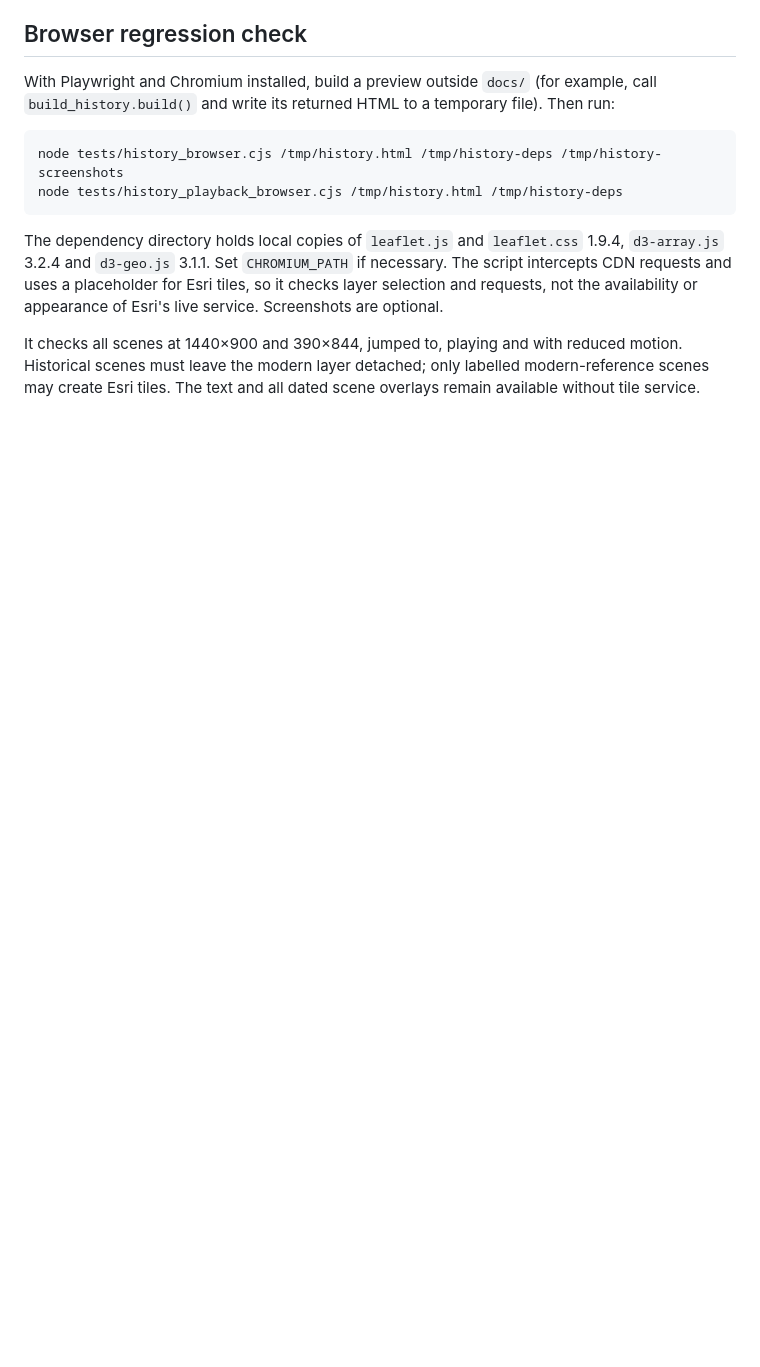
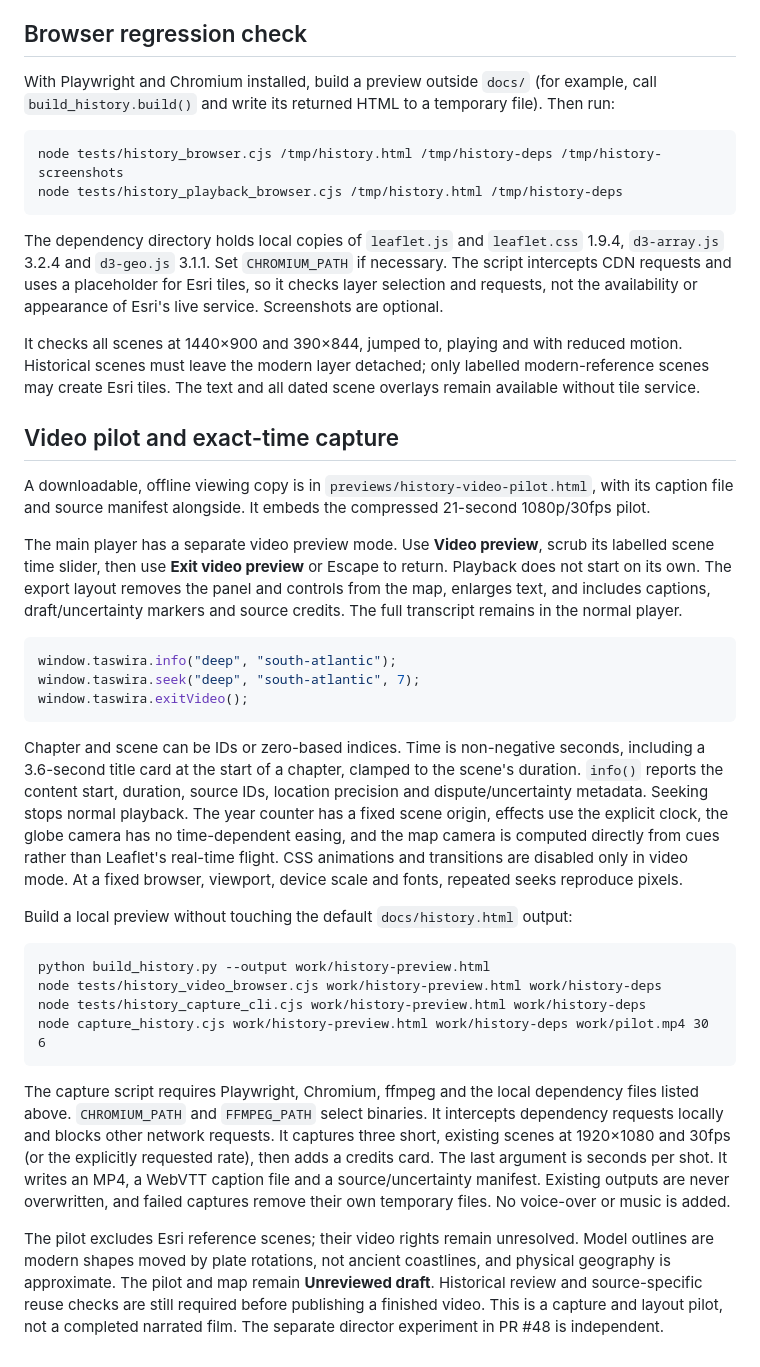
Before and after one commit to ksai4u-glitch/Taswira, a Markdown page: history/README.md, the part around the change. Drawn GitHub-style; blank space fills up the shorter version.

Commit message:
Add deterministic main-player video capture: history/README.md

````diff
--- a/history/README.md
+++ b/history/README.md
@@ -238,3 +238,49 @@ not the availability or appearance of Esri's live service. Screenshots are optio
 It checks all scenes at 1440×900 and 390×844, jumped to, playing and with reduced motion.
 Historical scenes must leave the modern layer detached; only labelled modern-reference scenes
 may create Esri tiles. The text and all dated scene overlays remain available without tile service.
+
+## Video pilot and exact-time capture
+
+A downloadable, offline viewing copy is in `previews/history-video-pilot.html`, with its caption
+file and source manifest alongside. It embeds the compressed 21-second 1080p/30fps pilot.
+
+The main player has a separate video preview mode. Use **Video preview**, scrub its labelled scene
+time slider, then use **Exit video preview** or Escape to return. Playback does not start on its own.
+The export layout removes the panel and controls from the map, enlarges text, and includes captions,
+draft/uncertainty markers and source credits. The full transcript remains in the normal player.
+
+```js
+window.taswira.info("deep", "south-atlantic");
+window.taswira.seek("deep", "south-atlantic", 7);
+window.taswira.exitVideo();
+```
+
+Chapter and scene can be IDs or zero-based indices. Time is non-negative seconds, including a
+3.6-second title card at the start of a chapter, clamped to the scene's duration. `info()` reports
+the content start, duration, source IDs, location precision and dispute/uncertainty metadata.
+Seeking stops normal playback. The year counter has a fixed scene origin, effects use the explicit
+clock, the globe camera has no time-dependent easing, and the map camera is computed directly from
+cues rather than Leaflet's real-time flight. CSS animations and transitions are disabled only in
+video mode. At a fixed browser, viewport, device scale and fonts, repeated seeks reproduce pixels.
+
+Build a local preview without touching the default `docs/history.html` output:
+
+```
+python build_history.py --output work/history-preview.html
+node tests/history_video_browser.cjs work/history-preview.html work/history-deps
+node tests/history_capture_cli.cjs work/history-preview.html work/history-deps
+node capture_history.cjs work/history-preview.html work/history-deps work/pilot.mp4 30 6
+```
+
+The capture script requires Playwright, Chromium, ffmpeg and the local dependency files listed
+above. `CHROMIUM_PATH` and `FFMPEG_PATH` select binaries. It intercepts dependency requests locally
+and blocks other network requests. It captures three short, existing scenes at 1920×1080 and 30fps
+(or the explicitly requested rate), then adds a credits card. The last argument is seconds per shot.
+It writes an MP4, a WebVTT caption file and a source/uncertainty manifest. Existing outputs are never
+overwritten, and failed captures remove their own temporary files. No voice-over or music is added.
+
+The pilot excludes Esri reference scenes; their video rights remain unresolved. Model outlines are
+modern shapes moved by plate rotations, not ancient coastlines, and physical geography is approximate.
+The pilot and map remain **Unreviewed draft**. Historical review and source-specific reuse checks
+are still required before publishing a finished video. This is a capture and layout pilot, not a
+completed narrated film. The separate director experiment in PR #48 is independent.
````
